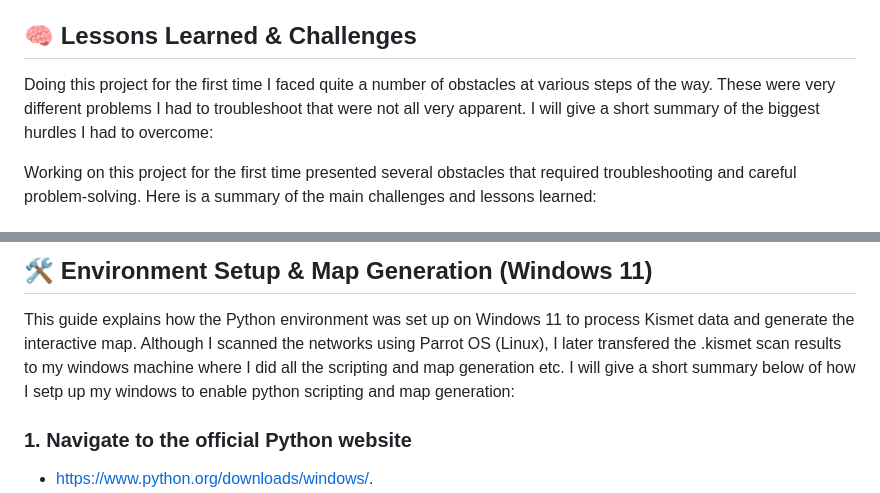
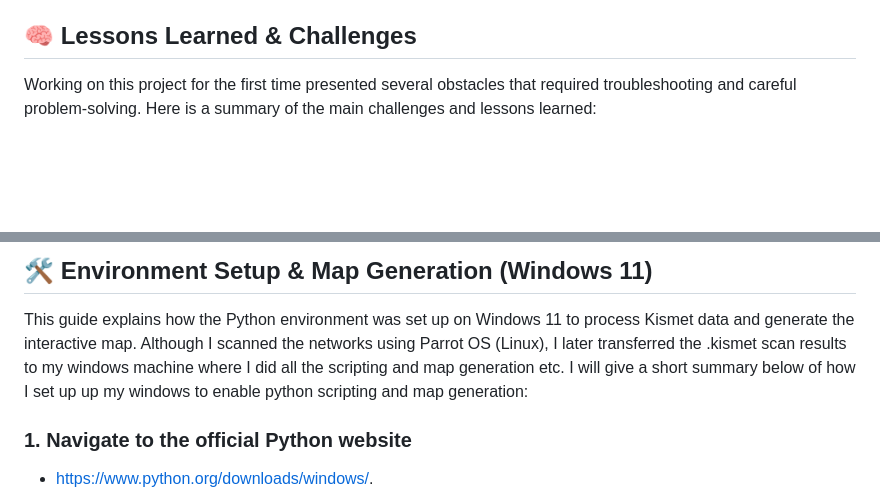
Before and after one commit to cyber-duckie/Wardriving-Wireless-Security-Analysis, a Markdown page: README.md, 2 parts joined by grey strips. GitHub-like rendering; blank space fills up the shorter version.

Commit message:
Update README.md
updated to the readme

```diff
--- a/README.md
+++ b/README.md
@@ -102,8 +102,6 @@ Key Observations
 
 ## 🧠 Lessons Learned & Challenges
 
-Doing this project for the first time I faced quite a number of obstacles at various steps of the way. These were very different problems I had to troubleshoot that were not all very apparent. I will give a short summary of the biggest hurdles I had to overcome:
-
 Working on this project for the first time presented several obstacles that required troubleshooting and careful problem-solving. Here is a summary of the main challenges and lessons learned:
 
 ### Wi-Fi Adapter Compatibility
@@ -123,7 +121,7 @@ From this experience, I gained practical skills in Linux system administration,
 ## 🛠️ Environment Setup & Map Generation (Windows 11)
 
 This guide explains how the Python environment was set up on Windows 11 to process Kismet data and generate the interactive map.
-Although I scanned the networks using Parrot OS (Linux), I later transfered the .kismet scan results to my windows machine where I did all the scripting and map generation etc. I will give a short summary below of how I setp up my windows to enable python scripting and map generation:
+Although I scanned the networks using Parrot OS (Linux), I later transferred the .kismet scan results to my windows machine where I did all the scripting and map generation etc. I will give a short summary below of how I set up up my windows to enable python scripting and map generation:
 
 ### 1. Navigate to the official Python website
 - https://www.python.org/downloads/windows/.
```
